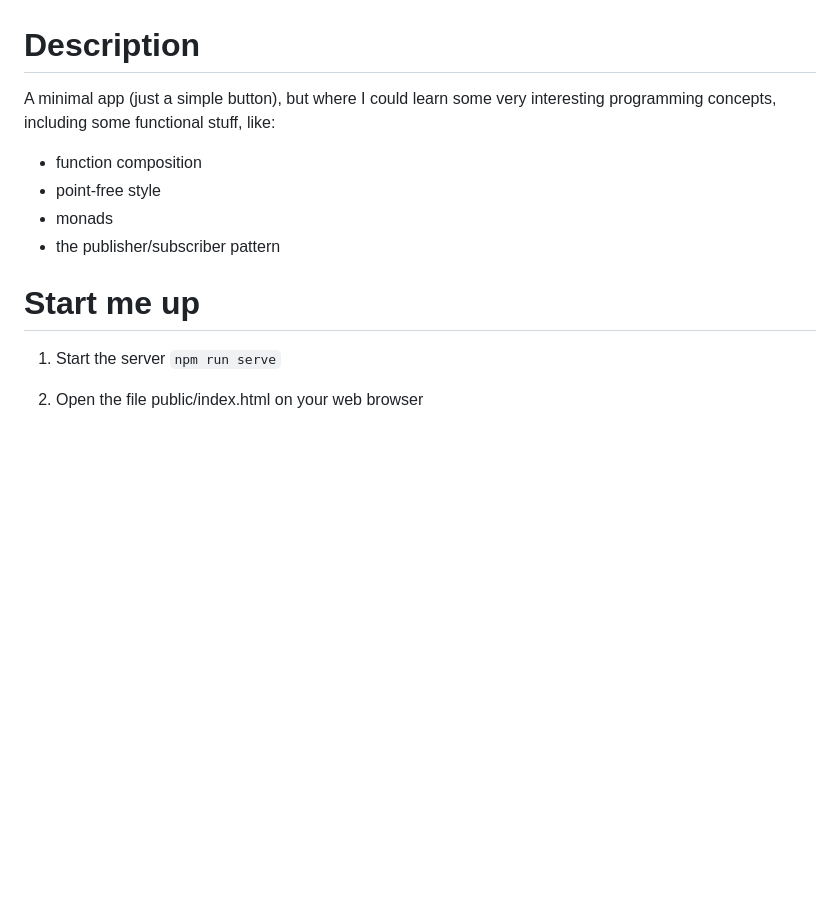
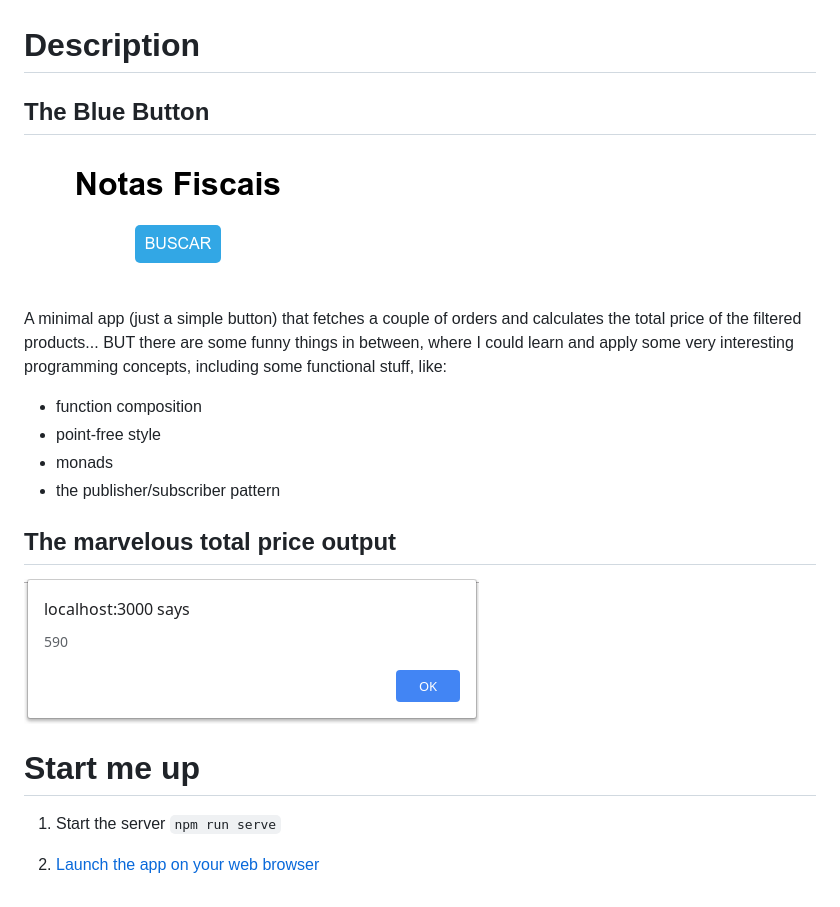
Before and after one commit to heronsilva/functional-js, a Markdown page: README.md, the part around the change. Drawn GitHub-style; pictures changed too: public/img/the-blue-button.png (added), public/img/total-price-alert.png (added); blank space fills up the shorter version.

Commit message:
Updated README with some screenshots and a better description

```diff
--- a/README.md
+++ b/README.md
@@ -1,14 +1,20 @@
 # Description
 
-A minimal app (just a simple button), but where I could learn some very interesting programming concepts, including some functional stuff, like:
+## The Blue Button
+![The Blue Button](/public/img/the-blue-button.png)
+
+A minimal app (just a simple button) that fetches a couple of orders and calculates the total price of the filtered products... BUT there are some funny things in between, where I could learn and apply some very interesting programming concepts, including some functional stuff, like:
 - function composition
 - point-free style
 - monads
 - the publisher/subscriber pattern
+
+## The marvelous total price output
+![Total Price Alert](public/img/total-price-alert.png)
 
 # Start me up
 
 1. Start the server
 `npm run serve`
 
-2. Open the file public/index.html on your web browser
+2. [Launch the app on your web browser](http://localhost:3000)
```
